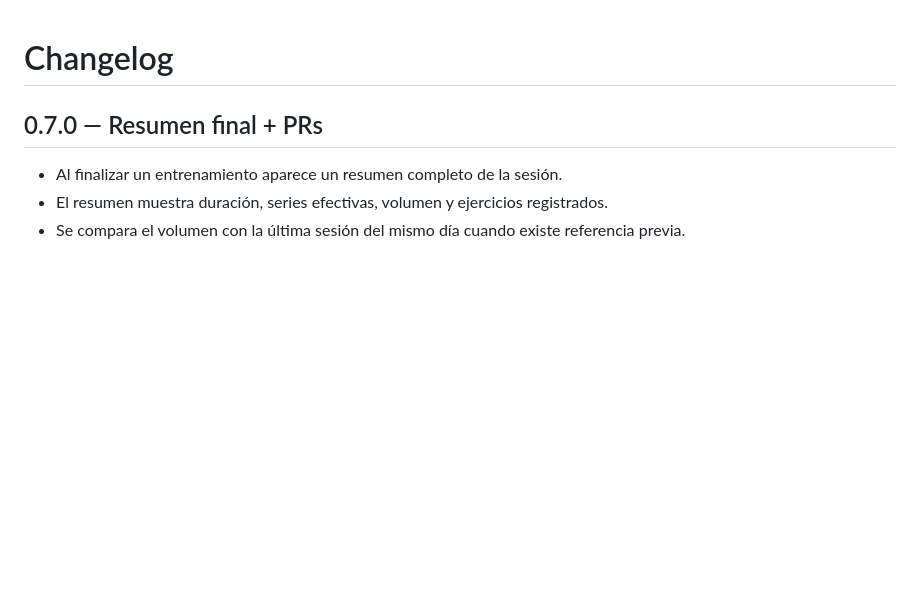
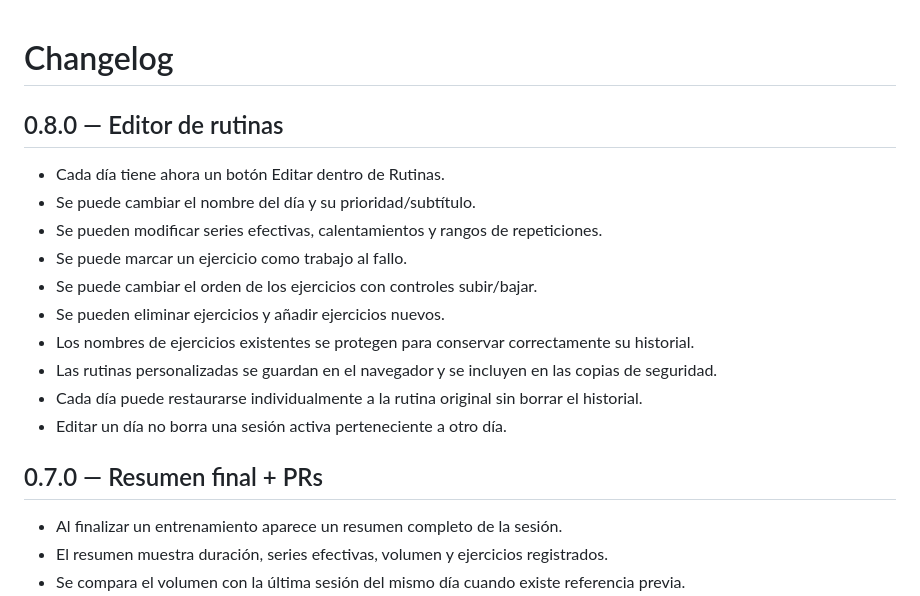
Before and after one commit to carlitoxmahone/forge-training, a Markdown page: CHANGELOG.md, the part around the change. Drawn GitHub-style; blank space fills up the shorter version.

Commit message:
Documenta FORGE 0.8 editor de rutinas

```diff
--- a/CHANGELOG.md
+++ b/CHANGELOG.md
@@ -1,4 +1,17 @@
 # Changelog
+
+## 0.8.0 — Editor de rutinas
+
+- Cada día tiene ahora un botón Editar dentro de Rutinas.
+- Se puede cambiar el nombre del día y su prioridad/subtítulo.
+- Se pueden modificar series efectivas, calentamientos y rangos de repeticiones.
+- Se puede marcar un ejercicio como trabajo al fallo.
+- Se puede cambiar el orden de los ejercicios con controles subir/bajar.
+- Se pueden eliminar ejercicios y añadir ejercicios nuevos.
+- Los nombres de ejercicios existentes se protegen para conservar correctamente su historial.
+- Las rutinas personalizadas se guardan en el navegador y se incluyen en las copias de seguridad.
+- Cada día puede restaurarse individualmente a la rutina original sin borrar el historial.
+- Editar un día no borra una sesión activa perteneciente a otro día.
 
 ## 0.7.0 — Resumen final + PRs
 
```
